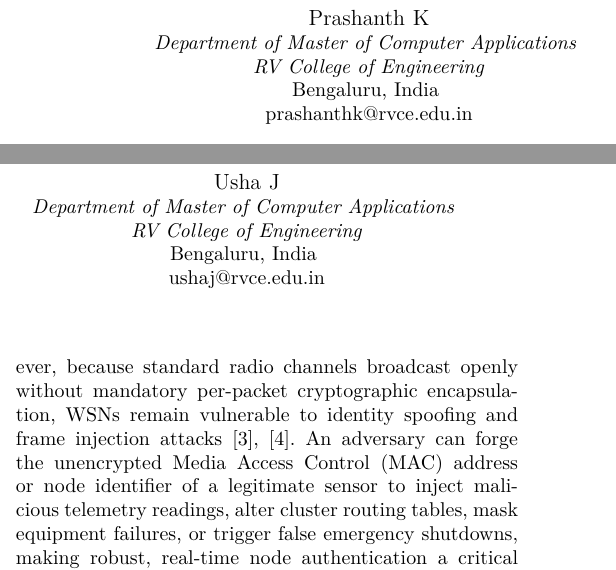
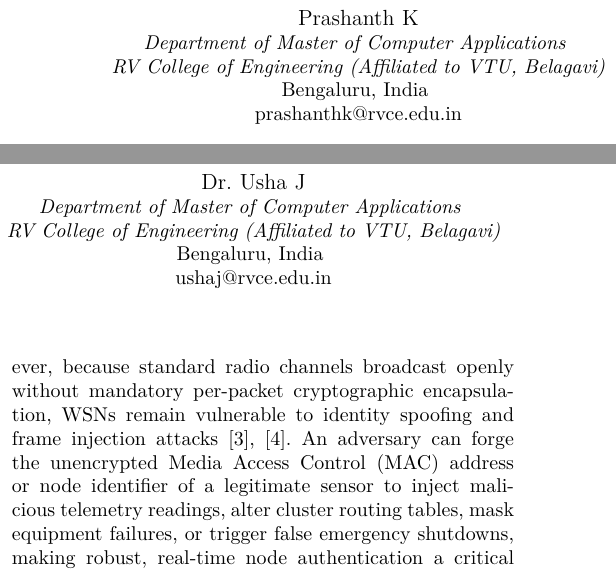
Before and after one commit to prashanthk1981/wsn-security, a LaTeX paper (paper/ieee_conference_paper.tex): two parts of the columns of page 1 of 8, joined at a grey line, cut so that both start at the same text. Compiled offline with pdfLaTeX; a missing font is replaced by an installed copy or a similar font; a LaTeX package or settings file that is missing is left out.

Commit message:
Update author names and VTU affiliation

```diff
--- a/paper/ieee_conference_paper.tex
+++ b/paper/ieee_conference_paper.tex
@@ -40,13 +40,13 @@
 \author{
 \IEEEauthorblockN{Prashanth K}
 \IEEEauthorblockA{\textit{Department of Master of Computer Applications} \\
-\textit{RV College of Engineering}\\
+\textit{RV College of Engineering (Affiliated to VTU, Belagavi)}\\
 Bengaluru, India \\
 prashanthk@rvce.edu.in}
 \and
-\IEEEauthorblockN{Usha J}
+\IEEEauthorblockN{Dr. Usha J}
 \IEEEauthorblockA{\textit{Department of Master of Computer Applications} \\
-\textit{RV College of Engineering}\\
+\textit{RV College of Engineering (Affiliated to VTU, Belagavi)}\\
 Bengaluru, India \\
 ushaj@rvce.edu.in}
 }
```
Also changed, not shown: paper/ieee_conference_paper.pdf, 1 other file.
